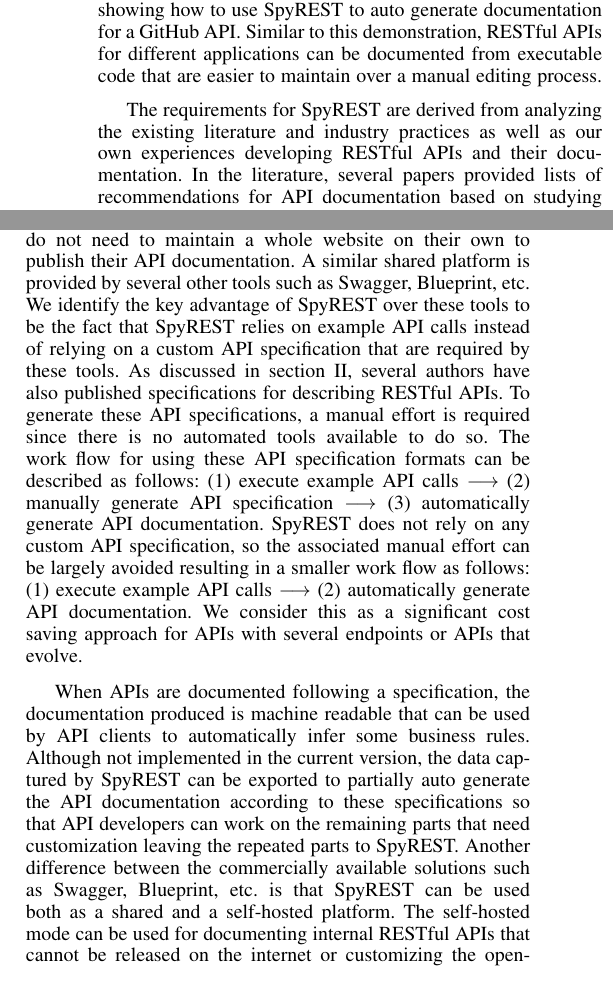
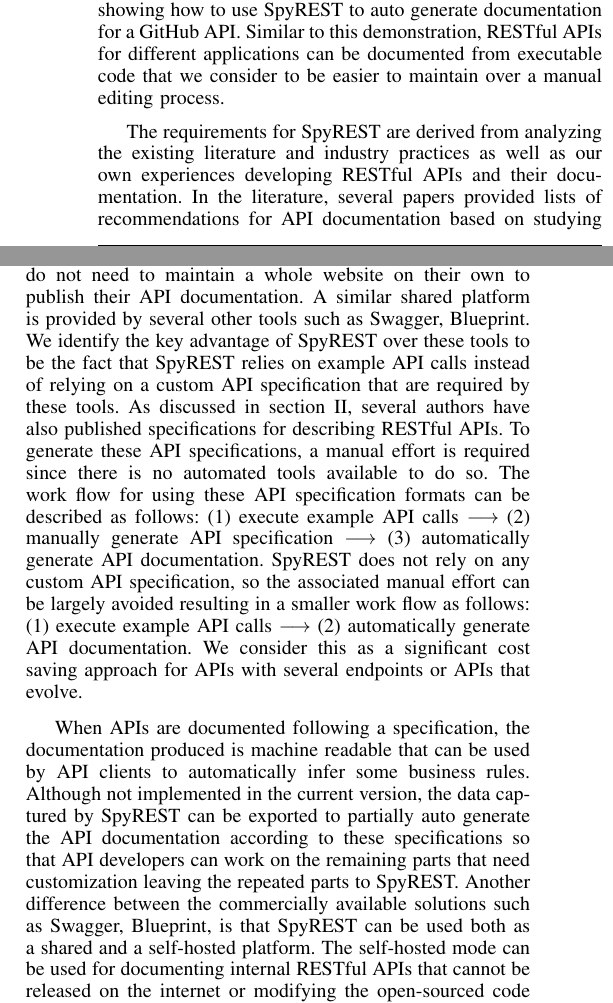
Before and after one commit to smsohan/SpyRESTPaper, a LaTeX paper (spy_rest.tex): two parts of the columns of page 9 of 11, joined at a grey line, cut so that both start at the same text. Compiled offline with pdfLaTeX.

Commit message:
some typos fixed

```diff
--- a/spy_rest.tex
+++ b/spy_rest.tex
@@ -354,15 +354,15 @@
 Even though Ruby and RSpec test framework have been used in this demonstration, any RESTful API client can be used instead. An automated way to run the example APIs are preferred since it is easier to repeat and maintain than a manual approach. We recommend using a test framework because it combines the benefits of both automated testing and documentation from the same effort.
 
 \section{Discussion}
-RESTful API documentation is expensive and error-prone because of the manual effort involved in the process. Our core contribution is a novel approach where an HTTP proxy server is used to largely automate the process for RESTful API documentation. There is a lack of tool support for automatically generating documentation of RESTful APIs. We presented SpyREST as an example implementation of the HTTP proxy server based solution to fill this need. SpyREST demonstrates how HTTP proxies can be used to automatically record and synthesize the recorded data from example API calls to provide a pragmatic solution for automatic RESTful API documentation. In the previous section, we demonstrated a case study showing how to use SpyREST to auto generate documentation for a GitHub API. Similar to this demonstration, RESTful APIs for different applications can be documented from executable code that are easier to maintain over a manual editing process.
+RESTful API documentation is expensive and error-prone because of the manual effort involved in the process. Our core contribution is a novel approach where an HTTP proxy server is used to largely automate the process for RESTful API documentation. There is a lack of tool support for automatically generating documentation of RESTful APIs. We presented SpyREST as an example implementation of the HTTP proxy server based solution to fill this need. SpyREST demonstrates how HTTP proxies can be used to automatically record and synthesize the recorded data from example API calls to provide a pragmatic solution for automatic RESTful API documentation. In the previous section, we demonstrated a case study showing how to use SpyREST to auto generate documentation for a GitHub API. Similar to this demonstration, RESTful APIs for different applications can be documented from executable code that we consider to be easier to maintain over a manual editing process.
 
 The requirements for SpyREST are derived from analyzing the existing literature and industry practices as well as our own experiences developing RESTful APIs and their documentation. In the literature, several papers provided lists of recommendations for API documentation based on studying the existing tools and techniques and feedback collected from API developers. We found a lack of available tool support to generate RESTful API documentation following those recommendations and worked on SpyREST to provide a solution. As a result, SpyREST features such as automated documentation with executable examples, customizable contents, collaboration, version awareness and reusability provide a ready to use tool support for RESTful API documentation following the recommendations.
 
 As demonstrated by SpyREST, the novel approach of using an HTTP proxy sever offers some unique benefits over existing tools from the academia and the industry. For example, tools that rely on user provided comments on source code and code inspection, such as JavaDoc, require the user to write formatted comments that are often applicable to a single programming language. The comments are not executable, and manual effort is required to ensure the comments and the API that it describes are kept in sync. The verbose nature of RESTful API documentation caused by the different parts such as URL parameters, headers, request and response body, and examples makes it difficult to write and maintain as comments in source code. Using an HTTP proxy server, SpyREST offers a language agnostic solution so that RESTful APIs written in any programming language can be documented using a single tool.
 
-Another key feature of SpyREST is the shared platform for publishing RESTful API documentation so that API developers do not need to maintain a whole website on their own to publish their API documentation. A similar shared platform is provided by several other tools such as Swagger, Blueprint, etc. We identify the key advantage of SpyREST over these tools to be the fact that SpyREST relies on example API calls instead of relying on a custom API specification that are required by these tools. As discussed in section \ref{sec:related_work}, several authors have also published specifications for describing RESTful APIs. To generate these API specifications, a manual effort is required since there is no automated tools available to do so. The work flow for using these API specification formats can be described as follows: (1) execute example API calls $\longrightarrow$ (2) manually generate API specification $\longrightarrow$ (3) automatically generate API documentation. SpyREST does not rely on any custom API specification, so the associated manual effort can be largely avoided resulting in a smaller work flow as follows: (1) execute example API calls $\longrightarrow$ (2) automatically generate API documentation. We consider this as a significant cost saving approach for APIs with several endpoints or APIs that evolve.
+Another key feature of SpyREST is the shared platform for publishing RESTful API documentation so that API developers do not need to maintain a whole website on their own to publish their API documentation. A similar shared platform is provided by several other tools such as Swagger, Blueprint. We identify the key advantage of SpyREST over these tools to be the fact that SpyREST relies on example API calls instead of relying on a custom API specification that are required by these tools. As discussed in section \ref{sec:related_work}, several authors have also published specifications for describing RESTful APIs. To generate these API specifications, a manual effort is required since there is no automated tools available to do so. The work flow for using these API specification formats can be described as follows: (1) execute example API calls $\longrightarrow$ (2) manually generate API specification $\longrightarrow$ (3) automatically generate API documentation. SpyREST does not rely on any custom API specification, so the associated manual effort can be largely avoided resulting in a smaller work flow as follows: (1) execute example API calls $\longrightarrow$ (2) automatically generate API documentation. We consider this as a significant cost saving approach for APIs with several endpoints or APIs that evolve.
 
-When APIs are documented following a specification, the documentation produced is machine readable that can be used by API clients to automatically infer some business rules. Although not implemented in the current version, the data captured by SpyREST can be exported to partially auto generate the API documentation according to these specifications so that API developers can work on the remaining parts that need customization leaving the repeated parts to SpyREST. Another difference between the commercially available solutions such as Swagger, Blueprint, etc. is that SpyREST can be used both as a shared and a self-hosted platform. The self-hosted mode can be used for documenting internal RESTful APIs that cannot be released on the internet or customizing the open-sourced code of SpyREST to fit unique API specific needs.
+When APIs are documented following a specification, the documentation produced is machine readable that can be used by API clients to automatically infer some business rules. Although not implemented in the current version, the data captured by SpyREST can be exported to partially auto generate the API documentation according to these specifications so that API developers can work on the remaining parts that need customization leaving the repeated parts to SpyREST. Another difference between the commercially available solutions such as Swagger, Blueprint, is that SpyREST can be used both as a shared and a self-hosted platform. The self-hosted mode can be used for documenting internal RESTful APIs that cannot be released on the internet or modifying the open-sourced code of SpyREST to fit unique API specific needs.
 
 While SpyREST offers an automated solution for documenting RESTful APIs, API developers can customize the auto generated content. Several authors in the literature identified the need for rich content comprising of text and diagrams to explain complex business rules about some APIs. To achieve this goal, we consider augmenting auto generated documentation with user contributed documentation, when necessary, to provide a pragmatic solution.
 
```
Also changed, not shown: spy_rest.pdf, 4 other files.
